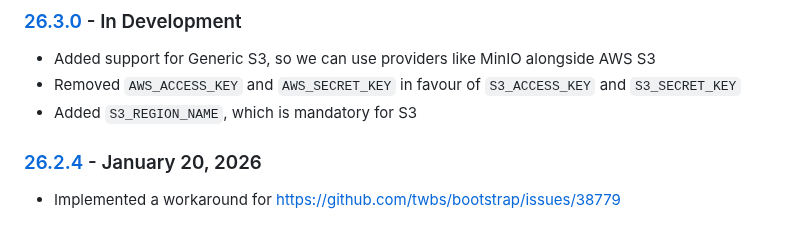
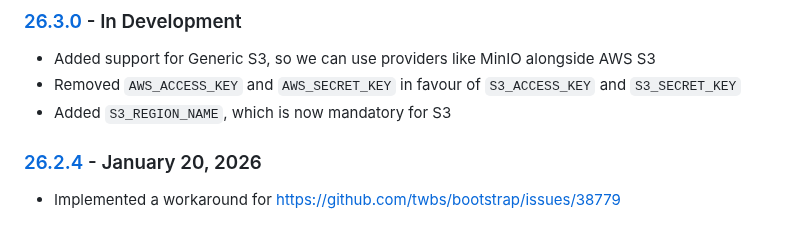
Before and after one commit to cmason3/jinjafx_server, a Markdown page: CHANGELOG.md, the part around the change. GitHub-like rendering.

Commit message:
add support for generic s3

```diff
--- a/CHANGELOG.md
+++ b/CHANGELOG.md
@@ -3,7 +3,7 @@
 ### [26.3.0] - In Development
 - Added support for Generic S3, so we can use providers like MinIO alongside AWS S3
 - Removed `AWS_ACCESS_KEY` and `AWS_SECRET_KEY` in favour of `S3_ACCESS_KEY` and `S3_SECRET_KEY`
-- Added `S3_REGION_NAME`, which is mandatory for S3
+- Added `S3_REGION_NAME`, which is now mandatory for S3
 
 ### [26.2.4] - January 20, 2026
 - Implemented a workaround for https://github.com/twbs/bootstrap/issues/38779
```
